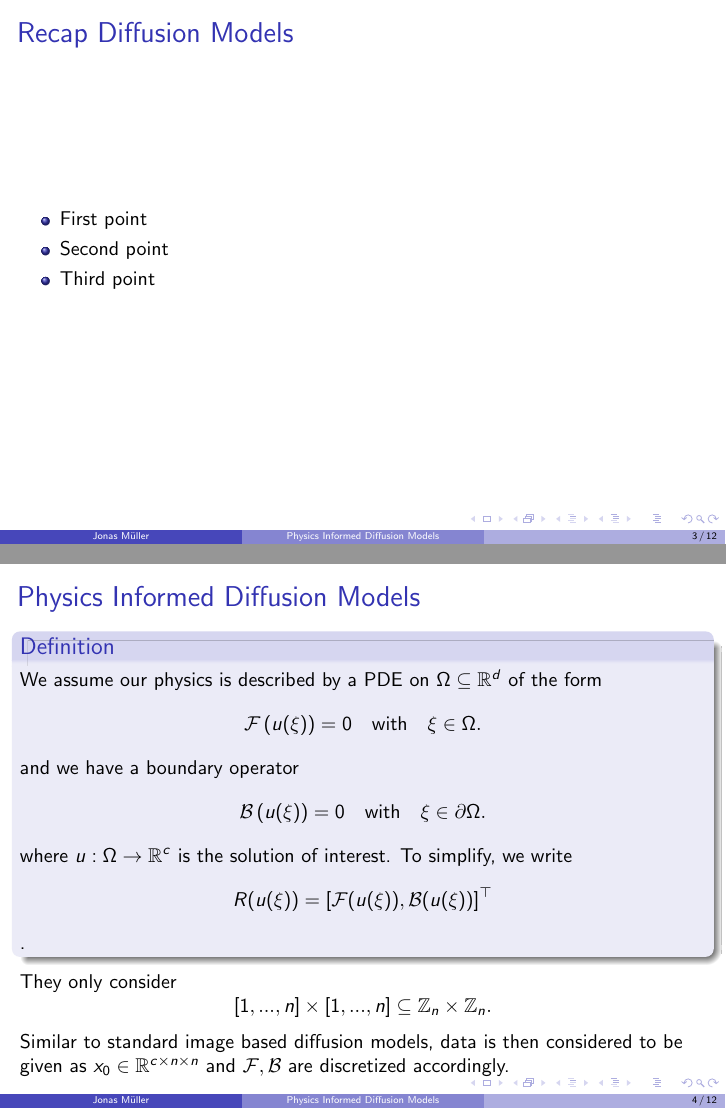
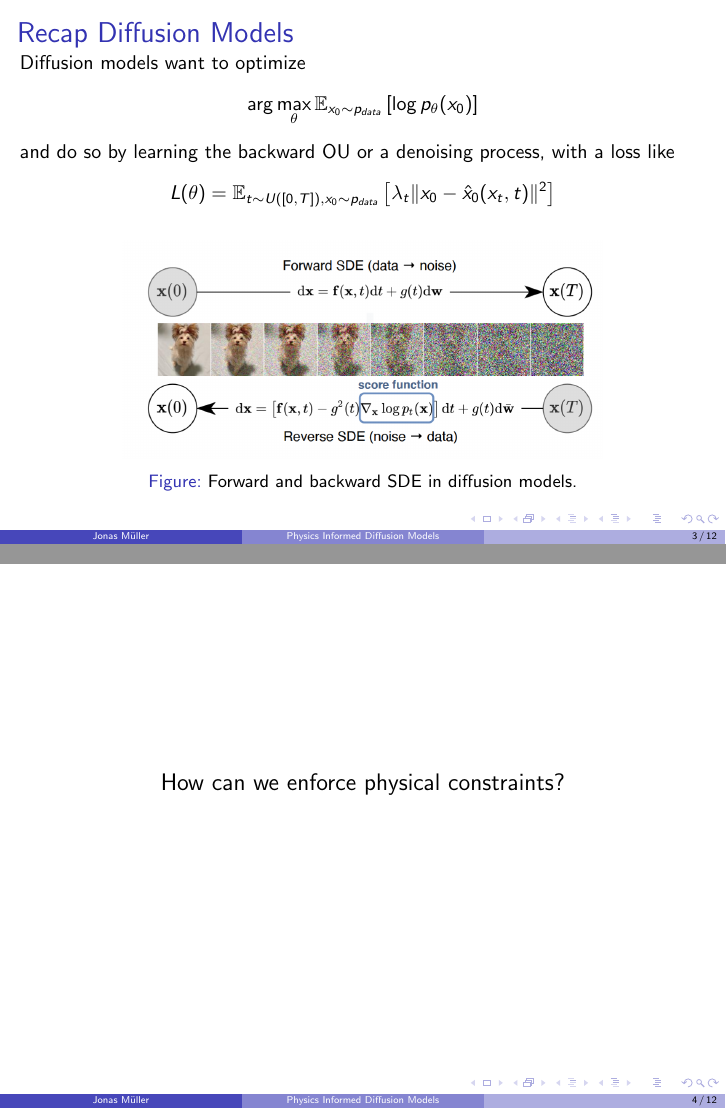
Before and after one commit to Mullerio/PhysicsInformedDiffusion, LaTeX slides (Presentation/Present/main.tex): pages 3 and 4 of 12, joined at a grey line. Compiled offline with pdfLaTeX.

Commit message:
a bit cleaner data loss

```diff
--- a/Presentation/Present/main.tex
+++ b/Presentation/Present/main.tex
@@ -65,14 +65,24 @@
 %%%%%%%%%%%%%%%%%% Beginning of slides %%%%%%%%%%%%%%%%%
 
 \begin{frame}{Recap Diffusion Models}
-    \begin{itemize}
-        \item First point
-        \item Second point
-        \item Third point
-    \end{itemize}
+        Diffusion models want to optimize $$\arg \max_\theta \mathbb{E}_{x_0 \sim p_{data}}\left[\log p_\theta(x_0)\right]$$
+        and do so by learning the backward OU or a denoising process, with a loss like $$L(\theta) = \mathbb{E}_{t \sim U([0,T]), x_0 \sim p_{data}}\left[\lambda_t \| x_0 - \hat{x}_0(x_t, t)\|^2\right]$$
+    \begin{figure}[h]
+\centering
+\includegraphics[width=0.7\linewidth]{images/2026-01-22-23-53-56.png}
+\caption{Forward and backward SDE in diffusion models.}
+\label{fig:main-2026-01-22-23-53-56}
+\end{figure}
 \end{frame}
 
-\begin{frame}{Physics Informed Diffusion Models}
+\begin{frame}
+    \begin{center}
+        \large
+        How can we enforce physical constraints?
+    \end{center}
+\end{frame}
+
+\begin{frame}{Physics Setup}
     \begin{definition}
         We assume our physics is described by a PDE on $\Omega \subseteq \mathbb{R}^d$ of the form
         \[
```
Also changed, not shown: Presentation/Present/images/2026-01-22-23-53-56.png (added), Presentation/Present/main.tex (27 more changed lines), 1 other file.
